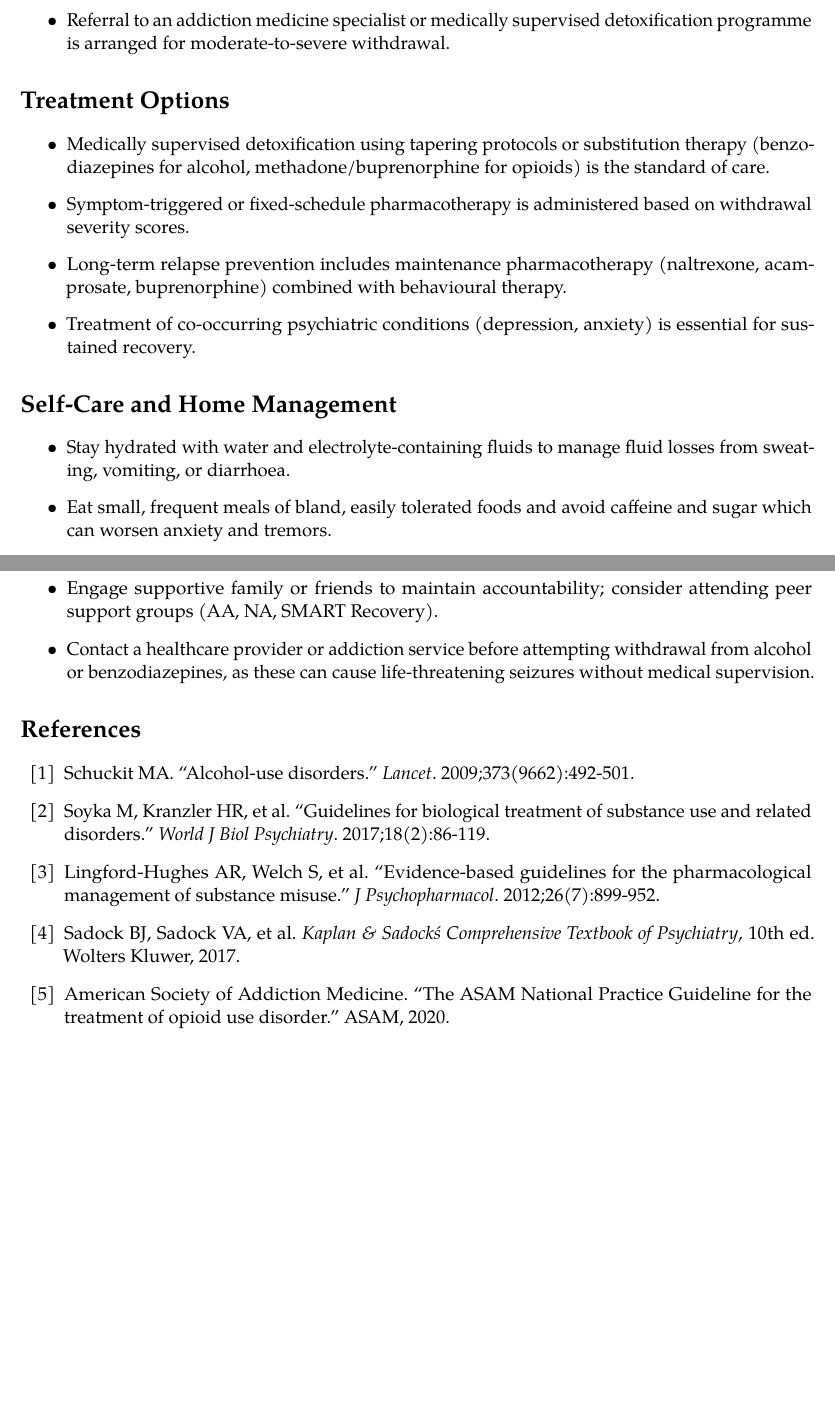
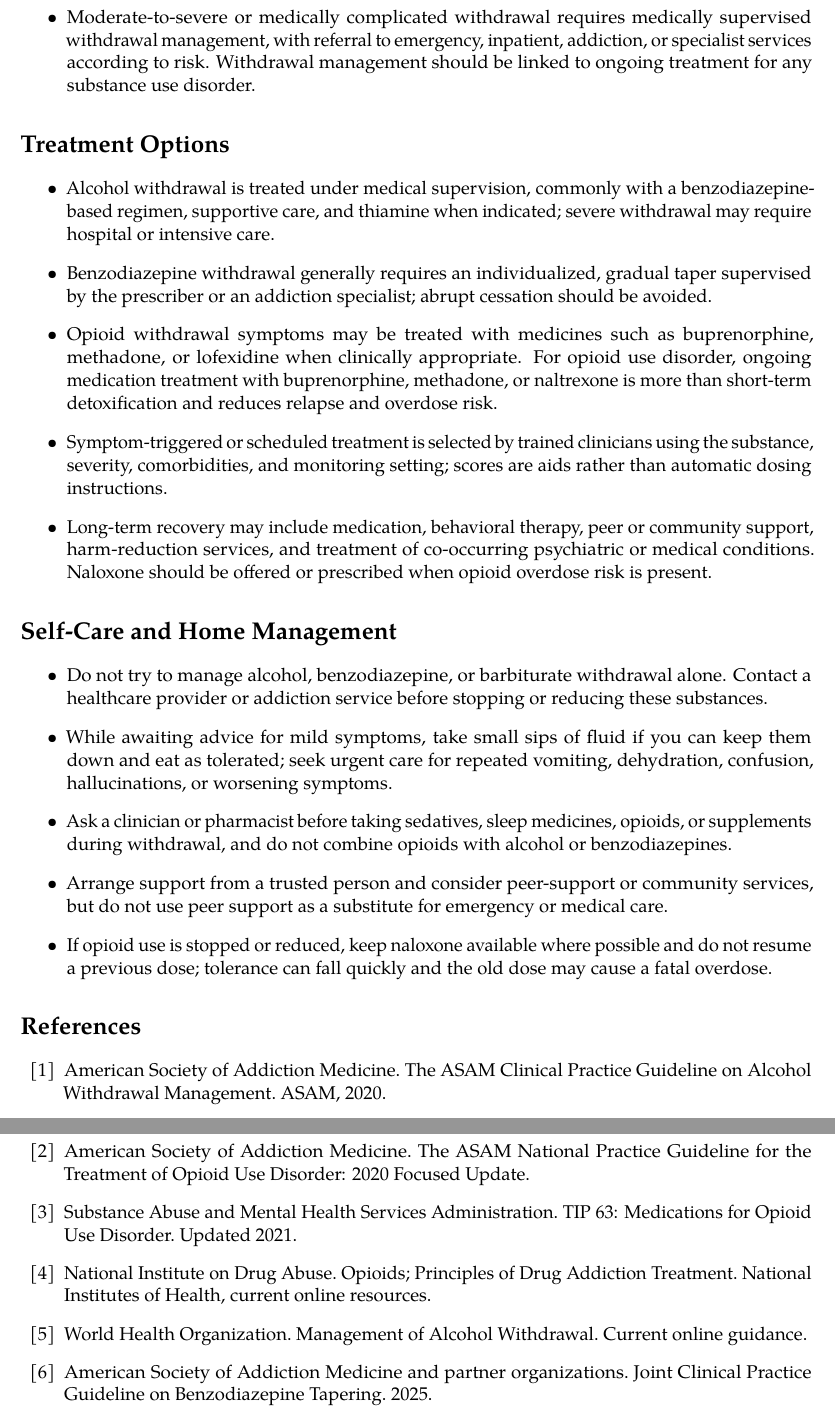
Before and after one commit to csv610/med_symptoms_book, a LaTeX thesis (medical_symptoms.tex, which reads chapters/symptom_addiction_withdrawal.tex): two parts of pages 58 and 59 of 400 before the commit and two parts of pages 59 and 60 of 400 after it, joined at a grey line, cut at the place of the change, the shorter picture padded with empty space. Compiled offline with pdfLaTeX.

Commit message:
Improve substance withdrawal chapter

```diff
--- a/chapters/symptom_addiction_withdrawal.tex
+++ b/chapters/symptom_addiction_withdrawal.tex
@@ -43 +41,0 @@ Chronic substance use causes neuroadaptation — your brain compensates for the
- \item Referral to an addiction medicine specialist or medically supervised detoxification programme is arranged for moderate-to-severe withdrawal.
@@ -44,26 +45,30 @@ Chronic substance use causes neuroadaptation — your brain compensates for the
+ \item Moderate-to-severe or medically complicated withdrawal requires medically supervised withdrawal management, with referral to emergency, inpatient, addiction, or specialist services according to risk. Withdrawal management should be linked to ongoing treatment for any substance use disorder.
 \end{itemize}
 
 \section*{Treatment Options}
 \begin{itemize}
- \item Medically supervised detoxification using tapering protocols or substitution therapy (benzodiazepines for alcohol, methadone/buprenorphine for opioids) is the standard of care.
- \item Symptom-triggered or fixed-schedule pharmacotherapy is administered based on withdrawal severity scores.
- \item Long-term relapse prevention includes maintenance pharmacotherapy (naltrexone, acamprosate, buprenorphine) combined with behavioural therapy.
- \item Treatment of co-occurring psychiatric conditions (depression, anxiety) is essential for sustained recovery.
+ \item Alcohol withdrawal is treated under medical supervision, commonly with a benzodiazepine-based regimen, supportive care, and thiamine when indicated; severe withdrawal may require hospital or intensive care.
+ \item Benzodiazepine withdrawal generally requires an individualized, gradual taper supervised by the prescriber or an addiction specialist; abrupt cessation should be avoided.
+ \item Opioid withdrawal symptoms may be treated with medicines such as buprenorphine, methadone, or lofexidine when clinically appropriate. For opioid use disorder, ongoing medication treatment with buprenorphine, methadone, or naltrexone is more than short-term detoxification and reduces relapse and overdose risk.
+ \item Symptom-triggered or scheduled treatment is selected by trained clinicians using the substance, severity, comorbidities, and monitoring setting; scores are aids rather than automatic dosing instructions.
+ \item Long-term recovery may include medication, behavioral therapy, peer or community support, harm-reduction services, and treatment of co-occurring psychiatric or medical conditions. Naloxone should be offered or prescribed when opioid overdose risk is present.
 \end{itemize}
 
 \section*{Self-Care and Home Management}
 \begin{itemize}
- \item Stay hydrated with water and electrolyte-containing fluids to manage fluid losses from sweating, vomiting, or diarrhoea.
- \item Eat small, frequent meals of bland, easily tolerated foods and avoid caffeine and sugar which can worsen anxiety and tremors.
- \item Engage supportive family or friends to maintain accountability; consider attending peer support groups (AA, NA, SMART Recovery).
- \item Contact a healthcare provider or addiction service before attempting withdrawal from alcohol or benzodiazepines, as these can cause life-threatening seizures without medical supervision.
+ \item Do not try to manage alcohol, benzodiazepine, or barbiturate withdrawal alone. Contact a healthcare provider or addiction service before stopping or reducing these substances.
+ \item While awaiting advice for mild symptoms, take small sips of fluid if you can keep them down and eat as tolerated; seek urgent care for repeated vomiting, dehydration, confusion, hallucinations, or worsening symptoms.
+ \item Ask a clinician or pharmacist before taking sedatives, sleep medicines, opioids, or supplements during withdrawal, and do not combine opioids with alcohol or benzodiazepines.
+ \item Arrange support from a trusted person and consider peer-support or community services, but do not use peer support as a substitute for emergency or medical care.
+ \item If opioid use is stopped or reduced, keep naloxone available where possible and do not resume a previous dose; tolerance can fall quickly and the old dose may cause a fatal overdose.
 \end{itemize}
 
 \section*{References}
 \begin{thebibliography}{99}
-\bibitem{addiction_withdrawal:ref1} Schuckit MA. ``Alcohol-use disorders.'' \textit{Lancet}. 2009;373(9662):492-501.
-\bibitem{addiction_withdrawal:ref2} Soyka M, Kranzler HR, et al. ``Guidelines for biological treatment of substance use and related disorders.'' \textit{World J Biol Psychiatry}. 2017;18(2):86-119.
-\bibitem{addiction_withdrawal:ref3} Lingford-Hughes AR, Welch S, et al. ``Evidence-based guidelines for the pharmacological management of substance misuse.'' \textit{J Psychopharmacol}. 2012;26(7):899-952.
-\bibitem{addiction_withdrawal:ref4} Sadock BJ, Sadock VA, et al. \textit{Kaplan \& Sadock\'s Comprehensive Textbook of Psychiatry}, 10th ed. Wolters Kluwer, 2017.
-\bibitem{addiction_withdrawal:ref5} American Society of Addiction Medicine. ``The ASAM National Practice Guideline for the treatment of opioid use disorder.'' ASAM, 2020.
+\bibitem{addiction_withdrawal:ref1} American Society of Addiction Medicine. The ASAM Clinical Practice Guideline on Alcohol Withdrawal Management. ASAM, 2020.
+\bibitem{addiction_withdrawal:ref2} American Society of Addiction Medicine. The ASAM National Practice Guideline for the Treatment of Opioid Use Disorder: 2020 Focused Update.
+\bibitem{addiction_withdrawal:ref3} Substance Abuse and Mental Health Services Administration. TIP 63: Medications for Opioid Use Disorder. Updated 2021.
+\bibitem{addiction_withdrawal:ref4} National Institute on Drug Abuse. Opioids; Principles of Drug Addiction Treatment. National Institutes of Health, current online resources.
+\bibitem{addiction_withdrawal:ref5} World Health Organization. Management of Alcohol Withdrawal. Current online guidance.
+\bibitem{addiction_withdrawal:ref6} American Society of Addiction Medicine and partner organizations. Joint Clinical Practice Guideline on Benzodiazepine Tapering. 2025.
 \end{thebibliography}
```
Also changed, not shown: chapters/symptom_addiction_withdrawal.tex (36 more changed lines).
